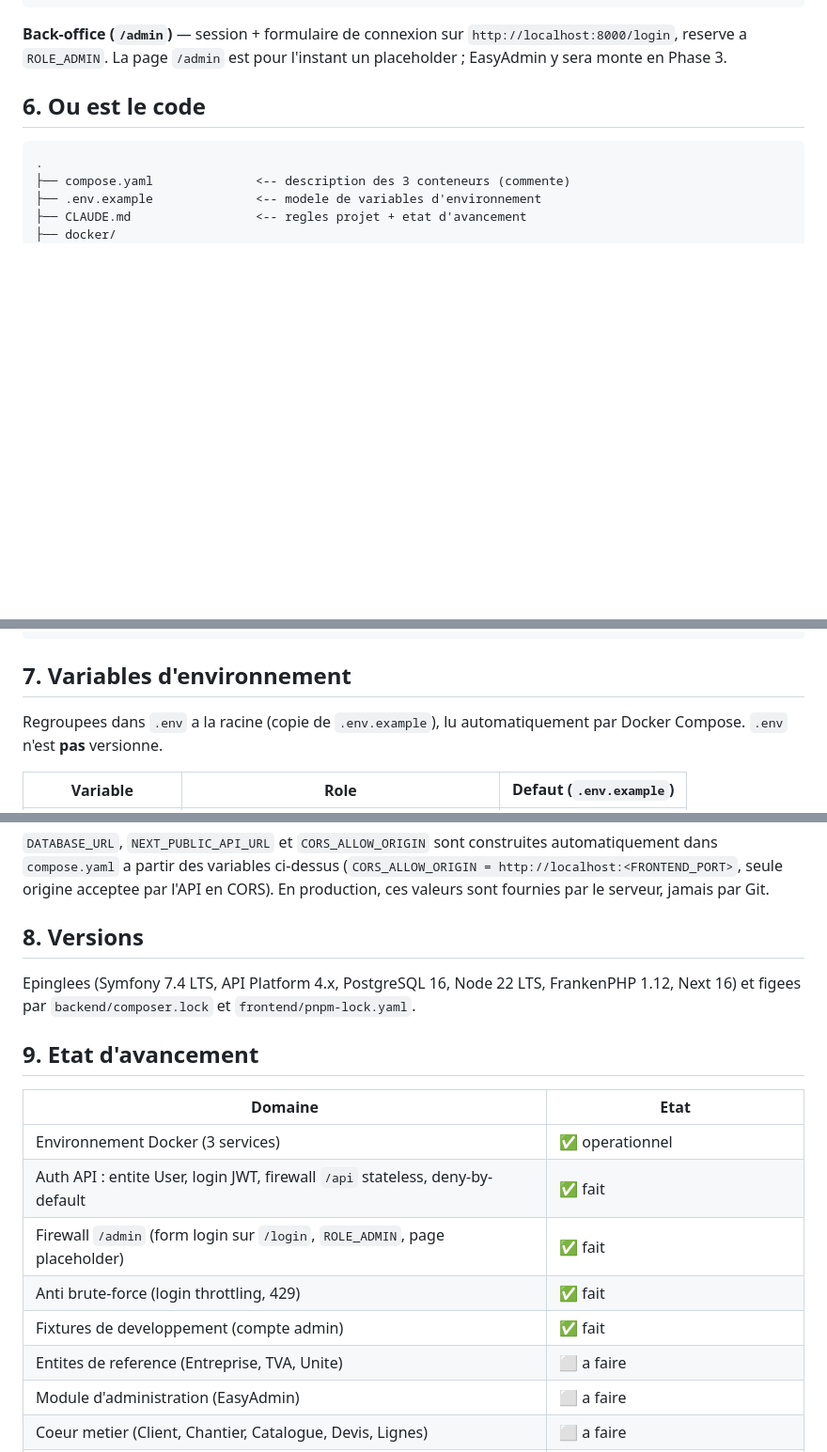
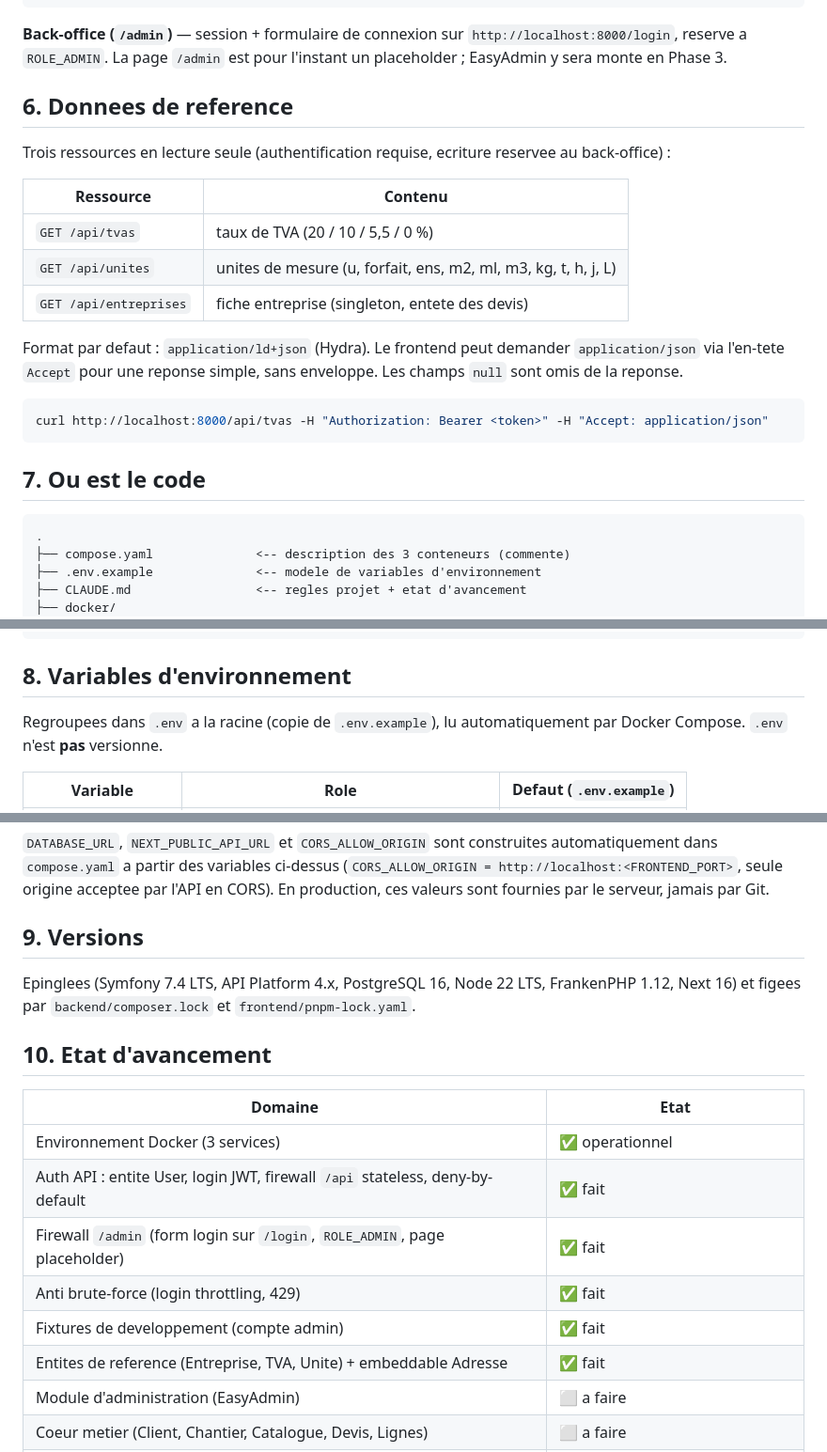
Before and after one commit to snielchevallier/Jason-Renovation, a Markdown page: README.md, 3 parts joined by grey strips. Shown at 94% size. Drawn GitHub-style; blank space fills up the shorter version.

````diff
--- a/README.md
+++ b/README.md
@@ -128,7 +128,26 @@ curl http://localhost:8000/api/... -H "Authorization: Bearer eyJ..."
 `http://localhost:8000/login`, reserve a `ROLE_ADMIN`. La page `/admin` est pour
 l'instant un placeholder ; EasyAdmin y sera monte en Phase 3.
 
-## 6. Ou est le code
+## 6. Donnees de reference
+
+Trois ressources en lecture seule (authentification requise, ecriture reservee
+au back-office) :
+
+| Ressource | Contenu |
+|-----------|---------|
+| `GET /api/tvas` | taux de TVA (20 / 10 / 5,5 / 0 %) |
+| `GET /api/unites` | unites de mesure (u, forfait, ens, m2, ml, m3, kg, t, h, j, L) |
+| `GET /api/entreprises` | fiche entreprise (singleton, entete des devis) |
+
+Format par defaut : `application/ld+json` (Hydra). Le frontend peut demander
+`application/json` via l'en-tete `Accept` pour une reponse simple, sans
+enveloppe. Les champs `null` sont omis de la reponse.
+
+```bash
+curl http://localhost:8000/api/tvas -H "Authorization: Bearer <token>" -H "Accept: application/json"
+```
+
+## 7. Ou est le code
 
 ```text
 .
@@ -149,7 +168,7 @@ l'instant un placeholder ; EasyAdmin y sera monte en Phase 3.
     └── next.config.ts
 ```
 
-## 7. Variables d'environnement
+## 8. Variables d'environnement
 
 Regroupees dans `.env` a la racine (copie de `.env.example`), lu automatiquement
 par Docker Compose. `.env` n'est **pas** versionne.
@@ -171,13 +190,13 @@ automatiquement dans `compose.yaml` a partir des variables ci-dessus
 par l'API en CORS). En production, ces valeurs sont fournies par le serveur,
 jamais par Git.
 
-## 8. Versions
+## 9. Versions
 
 Epinglees (Symfony 7.4 LTS, API Platform 4.x, PostgreSQL 16, Node 22 LTS,
 FrankenPHP 1.12, Next 16) et figees par `backend/composer.lock` et
 `frontend/pnpm-lock.yaml`.
 
-## 9. Etat d'avancement
+## 10. Etat d'avancement
 
 | Domaine | Etat |
 |---------|------|
@@ -186,7 +205,7 @@ FrankenPHP 1.12, Next 16) et figees par `backend/composer.lock` et
 | Firewall `/admin` (form login sur `/login`, `ROLE_ADMIN`, page placeholder) | ✅ fait |
 | Anti brute-force (login throttling, 429) | ✅ fait |
 | Fixtures de developpement (compte admin) | ✅ fait |
-| Entites de reference (Entreprise, TVA, Unite) | ⬜ a faire |
+| Entites de reference (Entreprise, TVA, Unite) + embeddable Adresse | ✅ fait |
 | Module d'administration (EasyAdmin)       | ⬜ a faire |
 | Coeur metier (Client, Chantier, Catalogue, Devis, Lignes) | ⬜ a faire |
 | Operations devis (statuts, duplication, verrou) | ⬜ a faire |
````
Also changed, not shown: CLAUDE.md (+21 -3 lines).
